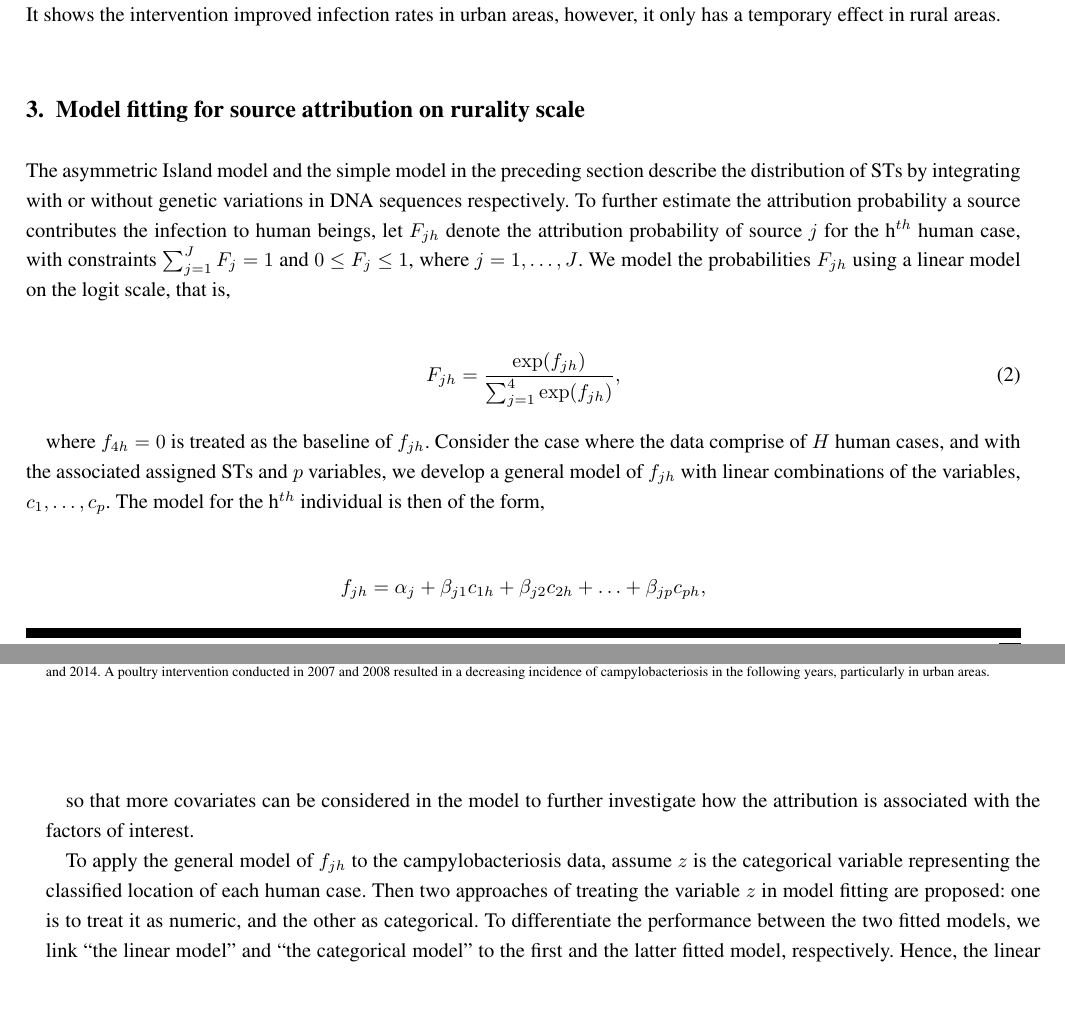
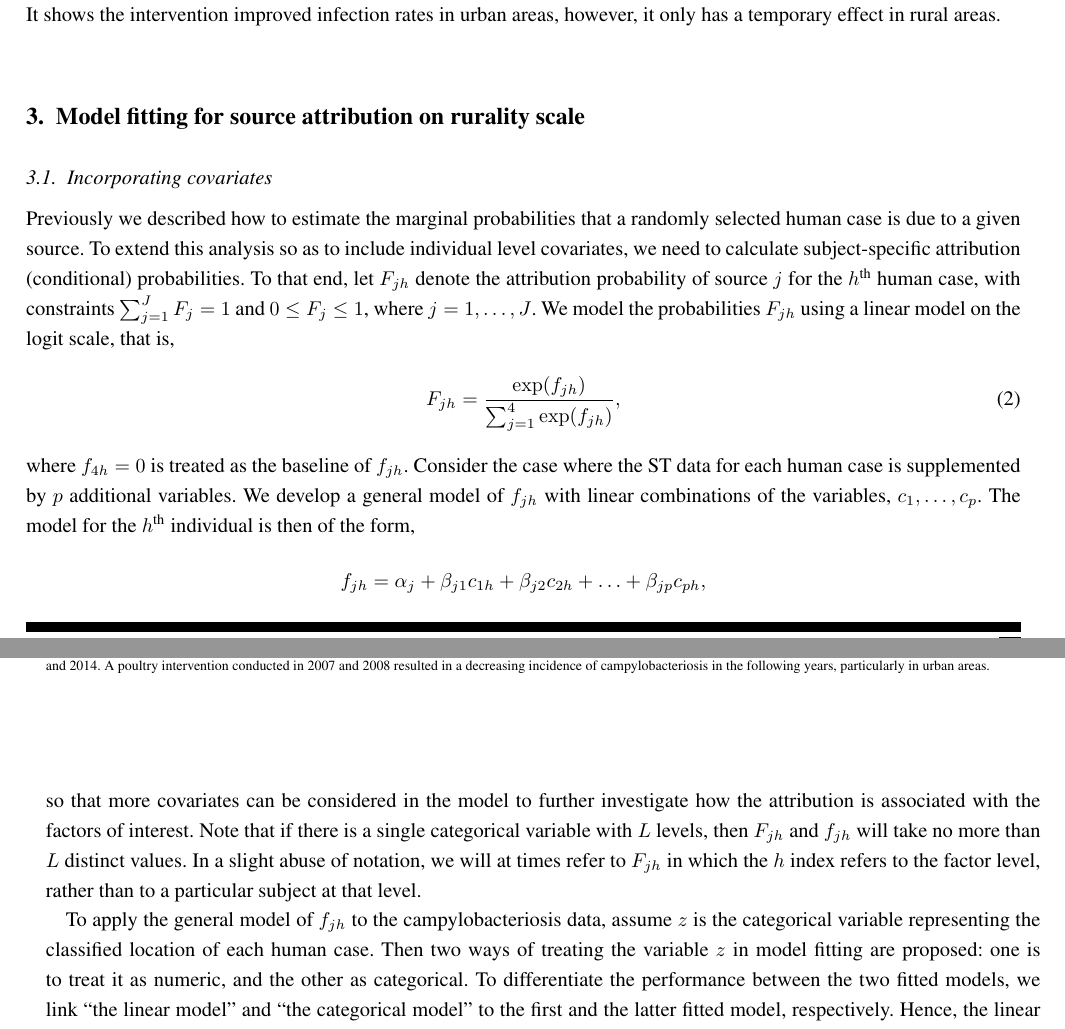
Before and after one commit to jmarshallnz/islandR, a LaTeX document (paper/finalish/article_1023.tex): two parts of pages 5 and 6 of 11, joined at a grey line, cut so that both start at the same text, the shorter picture padded with empty space. Compiled offline with pdfLaTeX.

Commit message:
adds some more change to section 3

```diff
--- a/paper/finalish/article_1023.tex
+++ b/paper/finalish/article_1023.tex
@@ -155,23 +155,21 @@ The data also contain two location variables: one is binary, the other is catego
 \end{figure}
 
 \section{Model fitting for source attribution on rurality scale}
-The asymmetric Island model and the simple model in the preceding section describe the distribution of STs by integrating with or without genetic variations in DNA sequences respectively. To further estimate the attribution probability a source contributes the infection to human beings, let $F_{jh}$ denote the attribution probability of source $j$ for the h$^{th}$ human case, with constraints $\sum_{j=1}^J F_j =1$ and $0 \leq F_j \leq 1$, where $j=1, \ldots, J$. We model the probabilities $F_{jh}$ using a linear model on the logit scale, that is,
 
+\subsection{Incorporating covariates}
+
+Previously we described how to estimate the marginal probabilities that a randomly selected human case is due to a given source. To extend this analysis so as to include individual level covariates, we need to calculate subject-specific attribution (conditional) probabilities. To that end, let $F_{jh}$ denote the attribution probability of source $j$ for the $h^\textrm{th}$ human case, with constraints $\sum_{j=1}^J F_j =1$ and $0 \leq F_j \leq 1$, where $j=1, \ldots, J$. We model the probabilities $F_{jh}$ using a linear model on the logit scale, that is,
 \begin{align}
   F_{jh}  = \frac{\exp (f_{jh})}{\sum_{j=1}^4 \exp(f_{jh})},
   \label{capF}
 \end{align}
-
-where $f_{4h}=0$ is treated as the baseline of $f_{jh}$. Consider the case where the data comprise of $H$ human cases, and with the associated assigned STs and $p$ variables, we develop a general model of $f_{jh}$ with linear combinations of the variables, $c_1, \ldots, c_p$. The model for the h$^{th}$ individual is then of the form,
-
+where $f_{4h}=0$ is treated as the baseline of $f_{jh}$. Consider the case where the ST data for each human case is supplemented by $p$ additional variables. We develop a general model of $f_{jh}$ with linear combinations of the variables, $c_1, \ldots, c_p$. The model for the $h^\textrm{th}$ individual is then of the form,
 \begin{align}
 f_{jh}  = \alpha_{j} + \beta_{j1} c_{1h} + \beta_{j2} c_{2h} + \ldots + \beta_{jp} c_{ph},  \notag
 \end{align}
+so that more covariates can be considered in the model to further investigate how the attribution is associated with the factors of interest. Note that if there is a single categorical variable with $L$ levels, then $F_{jh}$ and $f_{jh}$ will take no more than $L$ distinct values. In a slight abuse of notation, we will at times refer to $F_{jh}$ in which the $h$ index refers to the factor level, rather than to a particular subject at that level.
 
-so that more covariates can be considered in the model to further investigate how the attribution is associated with the factors of interest.
-
-To apply the general model of $f_{jh}$ to the campylobacteriosis data, assume $z$ is the categorical variable representing the classified location of each human case. Then two approaches of treating the variable $z$ in model fitting are proposed: one is to treat it as numeric, and the other as categorical. To differentiate the performance between the two fitted models, we link ``the linear model'' and ``the categorical model'' to the first and the latter fitted model, respectively. Hence, the linear prediction function for source $j$ for each human case given the degree of rurality is a numeric variable and can be written as,
-
+To apply the general model of $f_{jh}$ to the campylobacteriosis data, assume $z$ is the categorical variable representing the classified location of each human case. Then two ways of treating the variable $z$ in model fitting are proposed: one is to treat it as numeric, and the other as categorical. To differentiate the performance between the two fitted models, we link ``the linear model'' and ``the categorical model'' to the first and the latter fitted model, respectively. Hence, the linear prediction function for source $j$ for each human case given the degree of rurality is a numeric variable and can be written as,
 \begin{align}
   f_{jh} = \alpha_{j} + \beta_{j} z_{h},
   \label{modL}
```
Also changed, not shown: paper/finalish/article_1023.tex (20 more changed lines).
